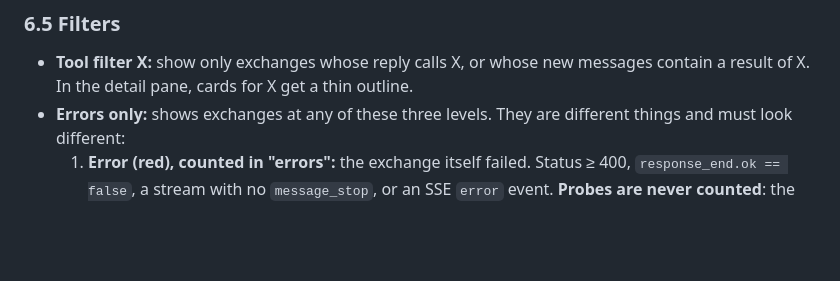
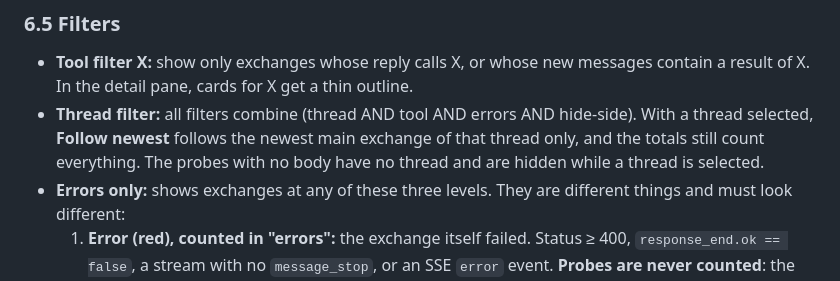
Before and after one commit to DorShneider198/programming-with-ai-agents, a Markdown page: lab4/SPEC.md, the part around one of its changes. Drawn GitHub-style; blank space fills up the shorter version.

```diff
--- a/lab4/SPEC.md
+++ b/lab4/SPEC.md
@@ -525,6 +532,11 @@ left, user messages are not. This makes the back-and-forth easy to scan.
 - **Tool filter X:** show only exchanges whose reply calls X, or whose new
   messages contain a result of X. In the detail pane, cards for X get a thin
   outline.
+- **Thread filter:** all filters combine (thread AND tool AND errors AND
+  hide-side). With a thread selected, **Follow newest** follows the newest
+  main exchange of that thread only, and the totals still count everything.
+  The probes with no body have no thread and are hidden while a thread is
+  selected.
 - **Errors only:** shows exchanges at any of these three levels. They are
   different things and must look different:
   1. **Error (red), counted in "errors":** the exchange itself failed. Status
```
Also changed, not shown: other parts of lab4/SPEC.md (+19 -5 lines).
